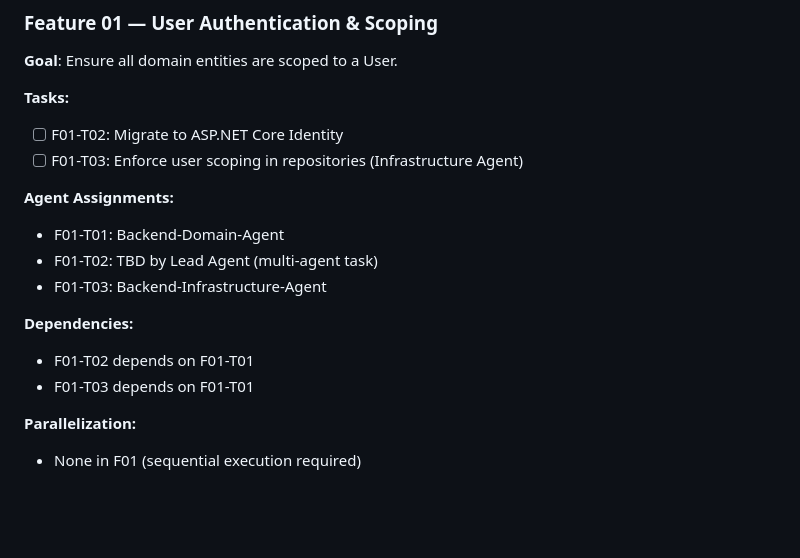
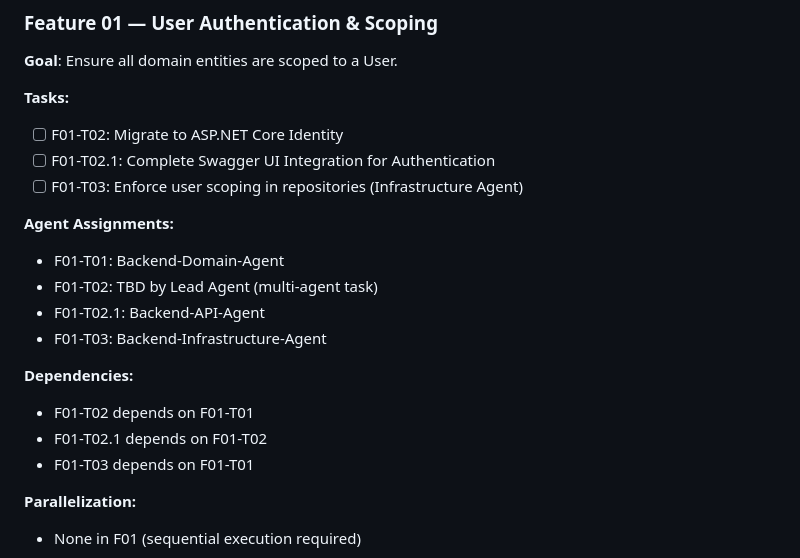
Before and after one commit to Crauseo26/ExpenseTracker, a Markdown page: backlog/02_execution_plan.md, the part around the change. Rendered like a GitHub page; blank space fills up the shorter version.

Commit message:
docs(backlog): Add F01-T02.1 for Swagger fix

```diff
--- a/backlog/02_execution_plan.md
+++ b/backlog/02_execution_plan.md
@@ -53,15 +53,18 @@ None
 
 **Tasks:**
 - [ ] F01-T02: Migrate to ASP.NET Core Identity
+- [ ] F01-T02.1: Complete Swagger UI Integration for Authentication
 - [ ] F01-T03: Enforce user scoping in repositories (Infrastructure Agent)
 
 **Agent Assignments:**
 - F01-T01: Backend-Domain-Agent
 - F01-T02: TBD by Lead Agent (multi-agent task)
+- F01-T02.1: Backend-API-Agent
 - F01-T03: Backend-Infrastructure-Agent
 
 **Dependencies:**
 - F01-T02 depends on F01-T01
+- F01-T02.1 depends on F01-T02
 - F01-T03 depends on F01-T01
 
 **Parallelization:**
```
